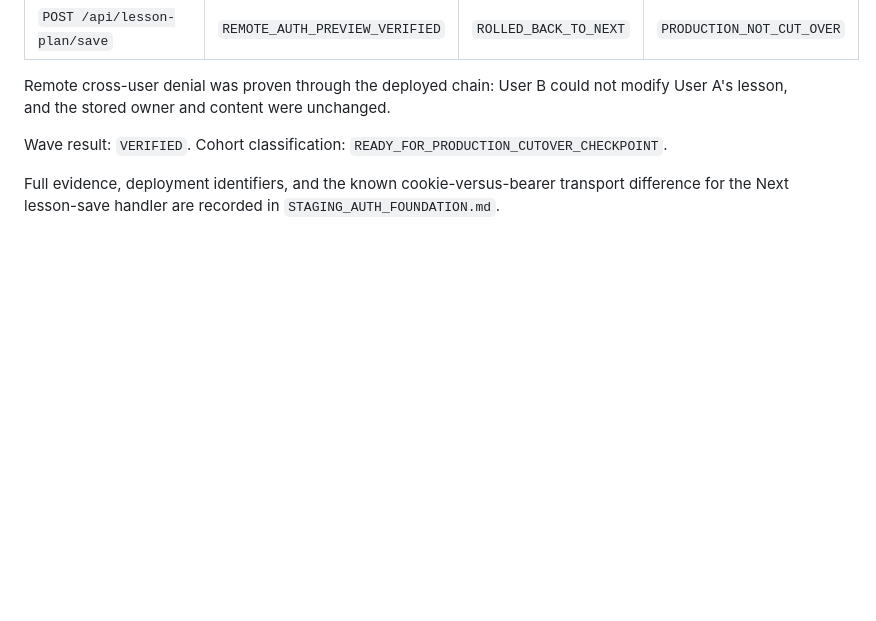
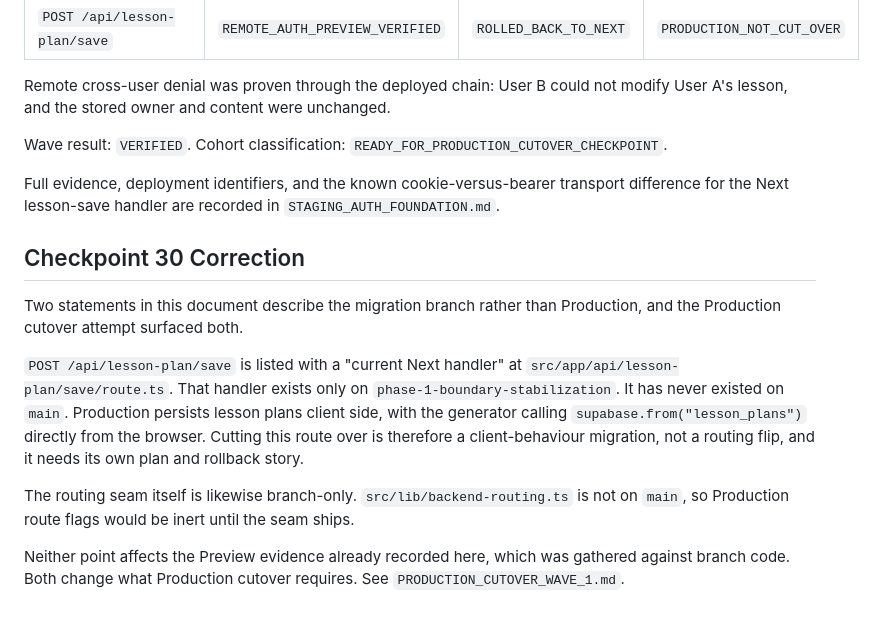
Before and after one commit to yusufbasheer-cpu/teacher-app, a Markdown page: docs/migration-audit/BACKEND_ROUTE_MIGRATION_WAVE_1.md, the part around the change. GitHub-like rendering; blank space fills up the shorter version.

```diff
--- a/docs/migration-audit/BACKEND_ROUTE_MIGRATION_WAVE_1.md
+++ b/docs/migration-audit/BACKEND_ROUTE_MIGRATION_WAVE_1.md
@@ -250,3 +250,25 @@ Wave result: `VERIFIED`. Cohort classification:
 Full evidence, deployment identifiers, and the known cookie-versus-bearer
 transport difference for the Next lesson-save handler are recorded in
 `STAGING_AUTH_FOUNDATION.md`.
+
+
+## Checkpoint 30 Correction
+
+Two statements in this document describe the migration branch rather than
+Production, and the Production cutover attempt surfaced both.
+
+`POST /api/lesson-plan/save` is listed with a "current Next handler" at
+`src/app/api/lesson-plan/save/route.ts`. That handler exists only on
+`phase-1-boundary-stabilization`. It has never existed on `main`. Production
+persists lesson plans client side, with the generator calling
+`supabase.from("lesson_plans")` directly from the browser. Cutting this route
+over is therefore a client-behaviour migration, not a routing flip, and it
+needs its own plan and rollback story.
+
+The routing seam itself is likewise branch-only. `src/lib/backend-routing.ts`
+is not on `main`, so Production route flags would be inert until the seam
+ships.
+
+Neither point affects the Preview evidence already recorded here, which was
+gathered against branch code. Both change what Production cutover requires.
+See `PRODUCTION_CUTOVER_WAVE_1.md`.
```
Also changed, not shown: docs/migration-audit/PRODUCTION_CUTOVER_WAVE_1.md (added, +187 -0 lines).
